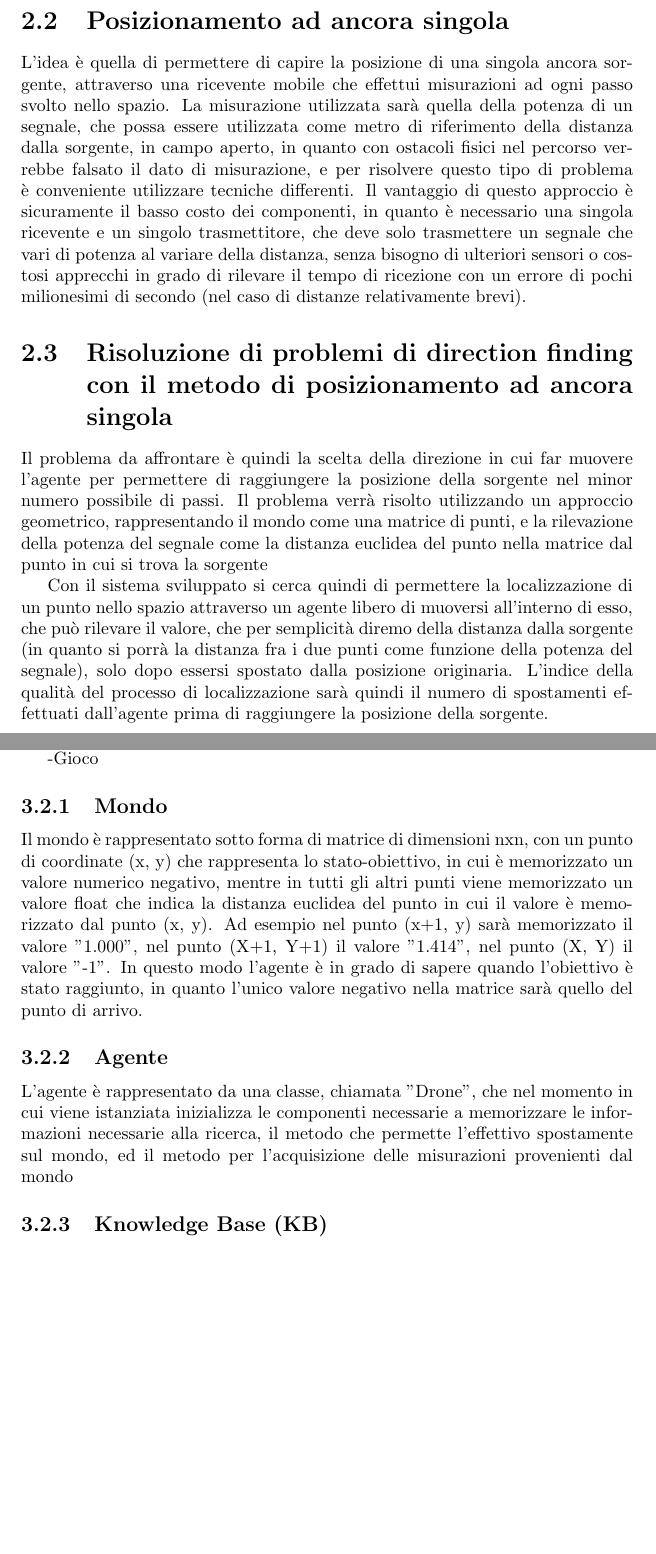
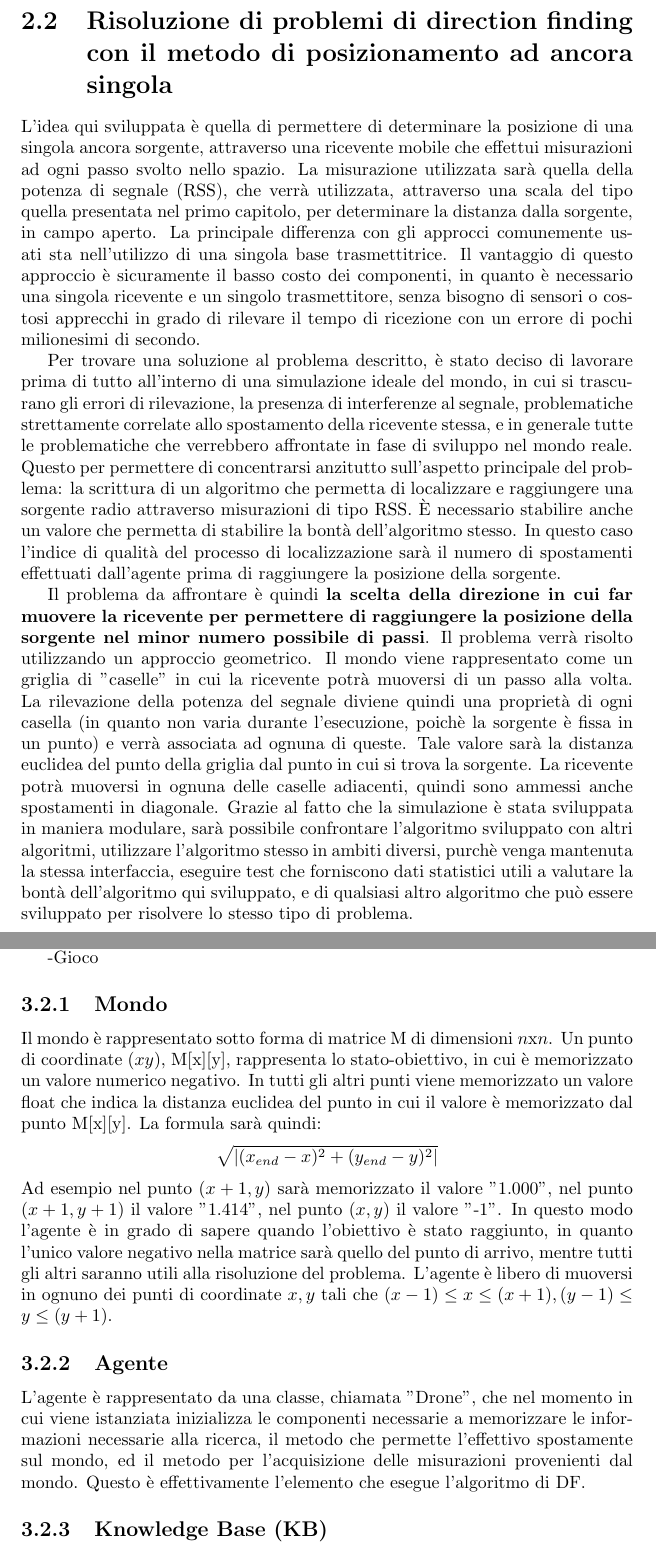
Before and after one commit to Psykopear/Thesis, a LaTeX document (main.tex, which reads capitoli/capitolo02.tex, capitoli/capitolo03.tex): two parts of pages 9 and 11 of 28 before the commit and two parts of pages 8 and 10 of 27 after it, joined at a grey line, cut at the place of the change, the shorter picture padded with empty space. Compiled offline with pdfLaTeX.

Commit message:
Second chapter rewritten, little fixes to the third one

```diff
--- a/capitoli/capitolo02.tex
+++ b/capitoli/capitolo02.tex
@@ -7,12 +7,11 @@ Al fine di "posizionare" le varie ancore nello spazio, si possono usare diversi
 
 In genere è richiesto l'utilizzo di almeno 4 nodi in uno spazio tridimensionale, per avere un'accuratezza sufficente del posizionamento di un oggetto in una posizione non nota dello spazio di riferimento.
 
-\section{Posizionamento ad ancora singola}
-L'idea è quella di permettere di capire la posizione di una singola ancora sorgente, attraverso una ricevente mobile che effettui misurazioni ad ogni passo svolto nello spazio. La misurazione utilizzata sarà quella della potenza di un segnale, che possa essere utilizzata come metro di riferimento della distanza dalla sorgente, in campo aperto, in quanto con ostacoli fisici nel percorso verrebbe falsato il dato di misurazione, e per risolvere questo tipo di problema è conveniente utilizzare tecniche differenti.
-Il vantaggio di questo approccio è sicuramente il basso costo dei componenti, in quanto è necessario una singola ricevente e un singolo trasmettitore, che deve solo trasmettere un segnale che vari di potenza al variare della distanza, senza bisogno di ulteriori sensori o costosi apprecchi in grado di rilevare il tempo di ricezione con un errore di pochi milionesimi di secondo (nel caso di distanze relativamente brevi).
+\section{Risoluzione di problemi di direction finding con il metodo di posizionamento ad ancora singola}
+L'idea  qui sviluppata è quella di permettere di determinare la posizione di una singola ancora sorgente, attraverso una ricevente mobile che effettui misurazioni ad ogni passo svolto nello spazio. La misurazione utilizzata sarà quella della potenza di segnale (RSS), che verrà utilizzata, attraverso una scala del tipo quella presentata nel primo capitolo, per determinare la distanza dalla sorgente, in campo aperto.
+La principale differenza con gli approcci comunemente usati sta nell'utilizzo di una singola base trasmettitrice.
+Il vantaggio di questo approccio è sicuramente il basso costo dei componenti, in quanto è necessario una singola ricevente e un singolo trasmettitore, senza bisogno di sensori o costosi apprecchi in grado di rilevare il tempo di ricezione con un errore di pochi milionesimi di secondo.
 
-\section{Risoluzione di problemi di direction finding con il metodo di posizionamento ad ancora singola}
-Il problema da affrontare è quindi la scelta della direzione in cui far muovere l'agente per permettere di raggiungere la posizione della sorgente nel minor numero possibile di passi.
-Il problema verrà risolto utilizzando un approccio geometrico, rappresentando il mondo come una matrice di punti, e la rilevazione della potenza del segnale come la distanza euclidea del punto nella matrice dal punto in cui si trova la sorgente
+Per trovare una soluzione al problema descritto, è stato deciso di lavorare prima di tutto all'interno di una simulazione ideale del mondo, in cui si trascurano gli errori di rilevazione, la presenza di interferenze al segnale, problematiche strettamente correlate allo spostamento della ricevente stessa, e in generale tutte le problematiche che verrebbero affrontate in fase di sviluppo nel mondo reale. Questo per permettere di concentrarsi anzitutto sull'aspetto principale del problema: la scrittura di un algoritmo che permetta di localizzare e raggiungere una sorgente radio attraverso misurazioni di tipo RSS. È necessario stabilire anche un valore che permetta di stabilire la bontà dell'algoritmo stesso. In questo caso l'indice di qualità del processo di localizzazione sarà il numero di spostamenti effettuati dall'agente prima di raggiungere la posizione della sorgente.
 
-Con il sistema sviluppato si cerca quindi di permettere la localizzazione di un punto nello spazio attraverso un agente libero di muoversi all'interno di esso, che può rilevare il valore, che per semplicità diremo della distanza dalla sorgente (in quanto si porrà la distanza fra i due punti come funzione della potenza del segnale), solo dopo essersi spostato dalla posizione originaria. L'indice della qualità del processo di localizzazione sarà quindi il numero di spostamenti effettuati dall'agente prima di raggiungere la posizione della sorgente.
+Il problema da affrontare è quindi \textbf{la scelta della direzione in cui far muovere la ricevente per permettere di raggiungere la posizione della sorgente nel minor numero possibile di passi}. Il problema verrà risolto utilizzando un approccio geometrico. Il mondo viene rappresentato come un griglia di "caselle" in cui la ricevente potrà muoversi di un passo alla volta. La rilevazione della potenza del segnale diviene quindi una proprietà di ogni casella (in quanto non varia durante l'esecuzione, poichè la sorgente è fissa in un punto) e verrà associata ad ognuna di queste. Tale valore sarà la distanza euclidea del punto della griglia dal punto in cui si trova la sorgente. La ricevente potrà muoversi in ognuna delle caselle adiacenti, quindi sono ammessi anche spostamenti in diagonale. Grazie al fatto che la simulazione è stata sviluppata in maniera modulare, sarà possibile confrontare l'algoritmo sviluppato con altri algoritmi, utilizzare l'algoritmo stesso in ambiti diversi, purchè venga mantenuta la stessa interfaccia, eseguire test che forniscono dati statistici utili a valutare la bontà dell'algoritmo qui sviluppato, e di qualsiasi altro algoritmo che può essere sviluppato per risolvere lo stesso tipo di problema.
--- a/capitoli/capitolo03.tex
+++ b/capitoli/capitolo03.tex
@@ -21,6 +21,10 @@ Le componenti che definiscono il mondo simulato sono:
 -Gioco
 
 \subsection{Mondo}
-Il mondo è rappresentato sotto forma di matrice di dimensioni nxn, con un punto di coordinate (x, y) che rappresenta lo stato-obiettivo, in cui è memorizzato un valore numerico negativo, mentre in tutti gli altri punti viene memorizzato un valore float che indica la distanza euclidea del punto in cui il valore è memorizzato dal punto (x, y). Ad esempio nel punto (x+1, y) sarà memorizzato il valore "1.000", nel punto (X+1, Y+1) il valore "1.414", nel punto (X, Y) il valore "-1". In questo modo l'agente è in grado di sapere quando l'obiettivo è stato raggiunto, in quanto l'unico valore negativo nella matrice sarà quello del punto di arrivo.
+Il mondo è rappresentato sotto forma di matrice M di dimensioni $n$x$n$. Un punto di coordinate $(x y)$, M[x][y], rappresenta lo stato-obiettivo, in cui è memorizzato un valore numerico negativo. In tutti gli altri punti viene memorizzato un valore float che indica la distanza euclidea del punto in cui il valore è memorizzato dal punto M[x][y]. La formula sarà quindi:
+$$\sqrt{|(x_{end} - x)^2 + (y_{end} - y)^2|}$$
+Ad esempio nel punto $(x+1, y)$ sarà memorizzato il valore "1.000", nel punto $(x+1, y+1)$ il valore "1.414", nel punto $(x, y)$ il valore "-1". In questo modo l'agente è in grado di sapere quando l'obiettivo è stato raggiunto, in quanto l'unico valore negativo nella matrice sarà quello del punto di arrivo, mentre tutti gli altri saranno utili alla risoluzione del problema.
+L'agente è libero di muoversi in ognuno dei punti di coordinate $ x, y $ tali che $ (x-1) \le x \le (x+1), (y-1) \le y \le (y+1) $.
+
 \subsection{Agente}
-L'agente è rappresentato da una classe, chiamata "Drone", che nel momento in cui viene istanziata inizializza le componenti necessarie a memorizzare le informazioni necessarie alla ricerca, il metodo che permette l'effettivo spostamente sul mondo, ed il metodo per l'acquisizione delle misurazioni provenienti dal mondo
+L'agente è rappresentato da una classe, chiamata "Drone", che nel momento in cui viene istanziata inizializza le componenti necessarie a memorizzare le informazioni necessarie alla ricerca, il metodo che permette l'effettivo spostamente sul mondo, ed il metodo per l'acquisizione delle misurazioni provenienti dal mondo. Questo è effettivamente l'elemento che esegue l'algoritmo di DF.
```
Also changed, not shown: capitoli/capitolo03.tex (17 more changed lines).
